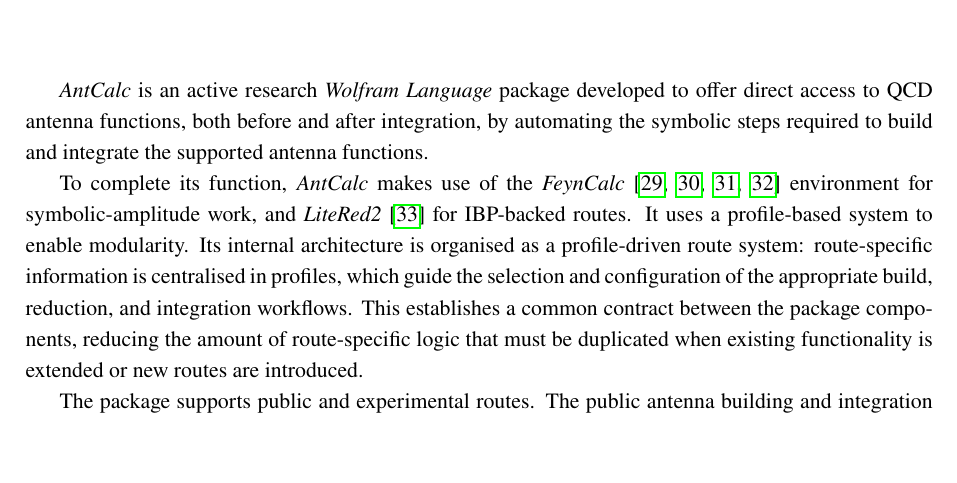
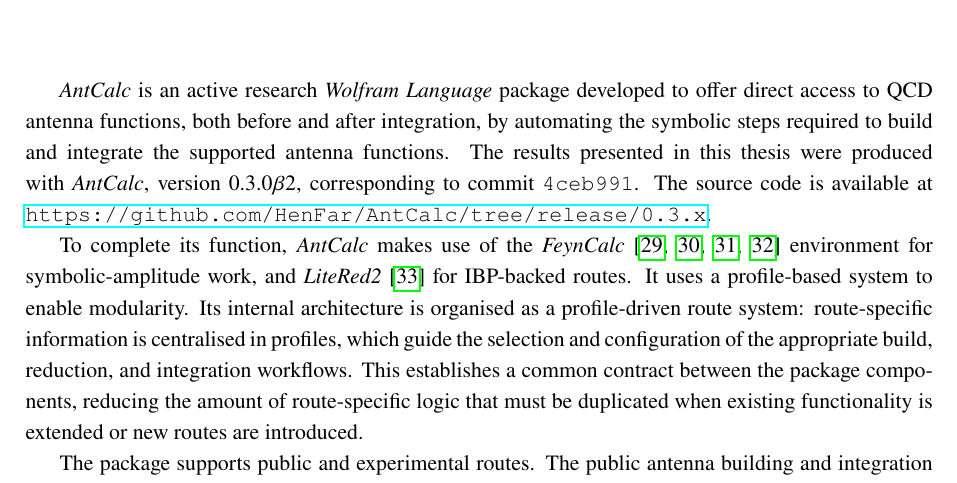
Before and after one commit to HenFar/msc-thesis, a LaTeX thesis (main.tex, which reads chapters/03-package-framework.tex): part of page 38 of 90, cut so that both start at the same text, the shorter picture padded with empty space. Compiled offline with pdfLaTeX; a LaTeX package or settings file that is missing is left out.

Commit message:
added small line on the package availability

```diff
--- a/chapters/03-package-framework.tex
+++ b/chapters/03-package-framework.tex
@@ -3,7 +3,9 @@
 \textit{AntCalc} is an active research \textit{Wolfram Language} package developed to
 offer direct access to QCD antenna functions, both before and after integration,
 by automating the symbolic steps required to build and integrate the
-supported antenna functions.
+supported antenna functions. The results presented in this thesis were produced with
+\textit{AntCalc}, version 0.3.0$\beta$2, corresponding to commit
+\texttt{4ceb991}. The source code is available at \url{https://github.com/HenFar/AntCalc/tree/release/0.3.x}.
 
 To complete its function, \textit{AntCalc} makes use of the \textit{FeynCalc}
 \cite{Feyncalc1,Feyncalc2,Feyncalc3,Feyncalc4}
```
Also changed, not shown: main.pdf.
